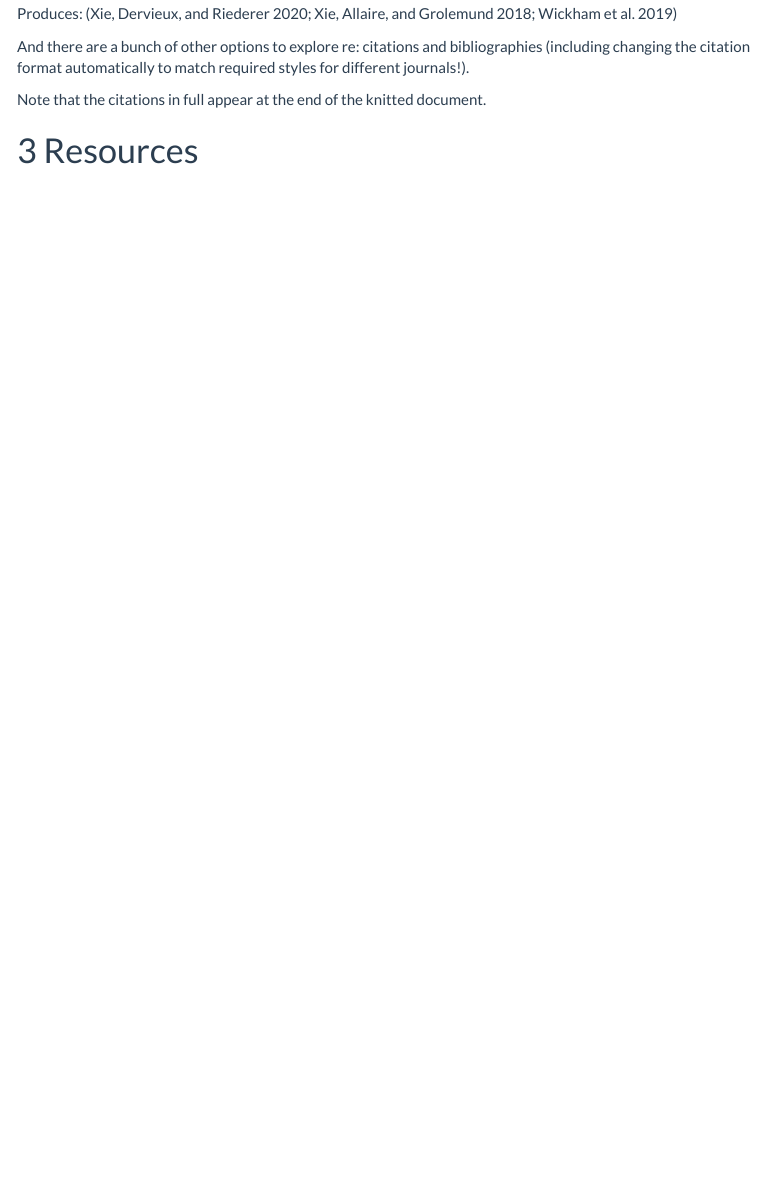
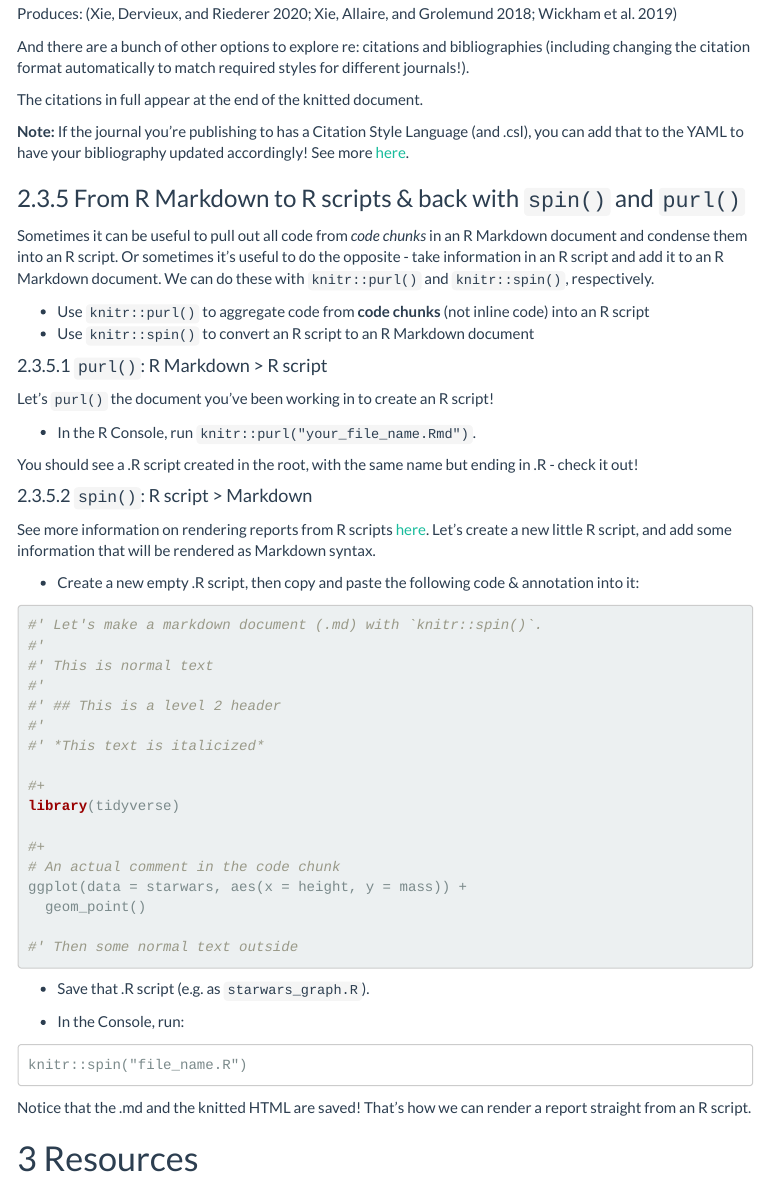
Before and after one commit to allisonhorst/ucsb-qmss-rmarkdown, an R Markdown document (qmss_guide.Rmd): the page in a window 1100 px wide, from 6560 px down. The pictures show the output file qmss_guide.html that the author committed with the source, opened offline; menus at the side of the page are left out.

Commit message:
add spin and purl

````diff
--- a/qmss_guide.Rmd
+++ b/qmss_guide.Rmd
@@ -276,7 +276,64 @@ Produces: [@rmarkdown_cookbook; @rmarkdown_guide; @tidyverse_2019]
 
 And there are a bunch of other options to explore re: citations and bibliographies (including changing the citation format automatically to match required styles for different journals!).
 
-Note that the citations in full appear at the end of the knitted document.
+The citations in full appear at the end of the knitted document.
+
+**Note:** If the journal you're publishing to has a Citation Style Language (and .csl), you can add that to the YAML to have your bibliography updated accordingly! See more [here](https://bookdown.org/yihui/rmarkdown-cookbook/bibliography.html#changing-citation-style).
+
+### From R Markdown to R scripts & back with `spin()` and `purl()`
+
+Sometimes it can be useful to pull out all code from *code chunks* in an R Markdown document and condense them into an R script. Or sometimes it's useful to do the opposite - take information in an R script and add it to an R Markdown document. We can do these with `knitr::purl()` and `knitr::spin()`, respectively.
+
+- Use `knitr::purl()` to aggregate code from **code chunks** (not inline code) into an R script
+- Use `knitr::spin()` to convert an R script to an R Markdown document
+
+
+#### `purl()`: R Markdown > R script
+
+Let's `purl()` the document you've been working in to create an R script!
+
+- In the R Console, run `knitr::purl("your_file_name.Rmd")`.
+
+You should see a .R script created in the root, with the same name but ending in .R - check it out!
+
+#### `spin()`: R script > Markdown
+
+See more information on rendering reports from R scripts [here](https://bookdown.org/yihui/rmarkdown-cookbook/spin.html). Let's create a new little R script, and add some information that will be rendered as Markdown syntax.
+
+- Create a new empty .R script, then copy and paste the following code & annotation into it:
+
+```{r, eval = FALSE, echo = TRUE}
+
+#' Let's make a markdown document (.md) with `knitr::spin()`.
+#'
+#' This is normal text
+#'
+#' ## This is a level 2 header
+#'
+#' *This text is italicized*
+
+#+
+library(tidyverse)
+
+#+
+# An actual comment in the code chunk
+ggplot(data = starwars, aes(x = height, y = mass)) +
+  geom_point()
+
+#' Then some normal text outside
+
+```
+
+- Save that .R script (e.g. as `starwars_graph.R`).
+
+- In the Console, run:
+
+```
+knitr::spin("file_name.R")
+```
+
+Notice that the .md and the knitted HTML are saved! That's how we can render a report straight from an R script.
+
 
 # Resources
 
````
Also changed, not shown: ex_1.Rmd (deleted, +0 -24 lines), README.md (deleted), qmss_guide.html, 3 other files.
